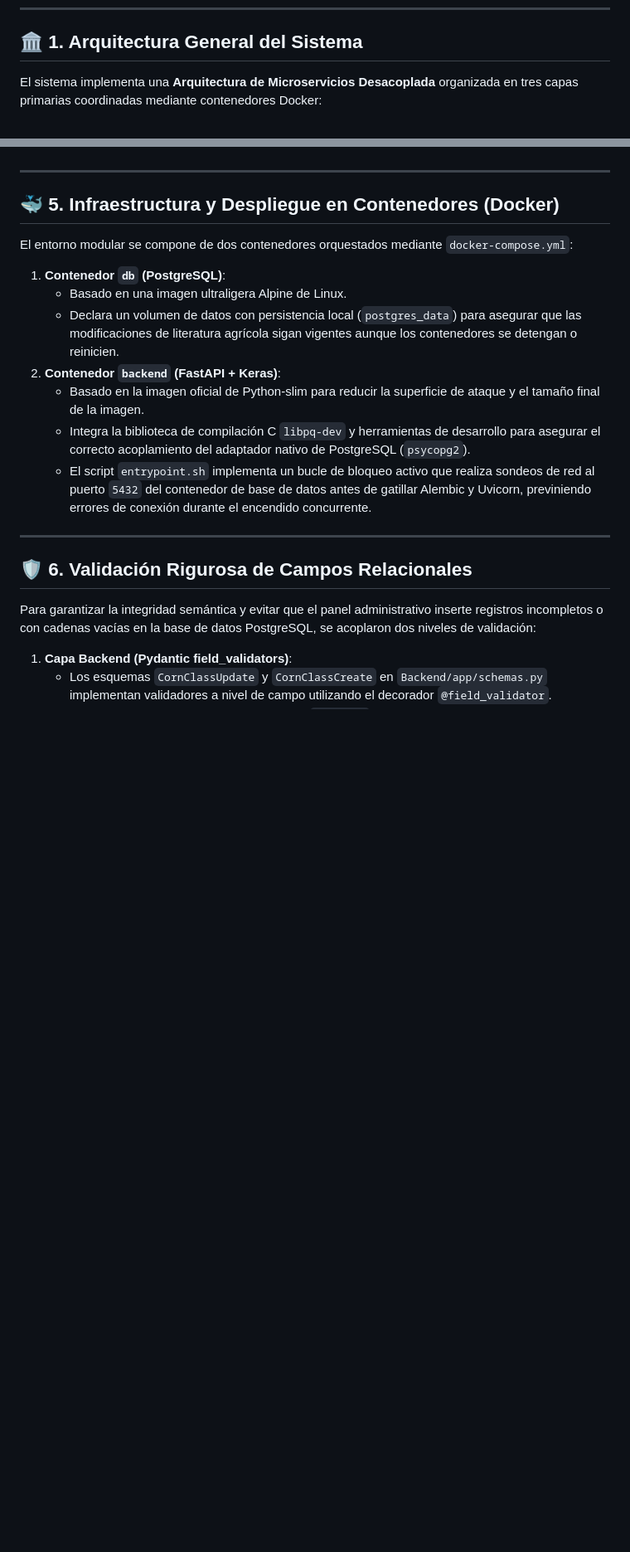
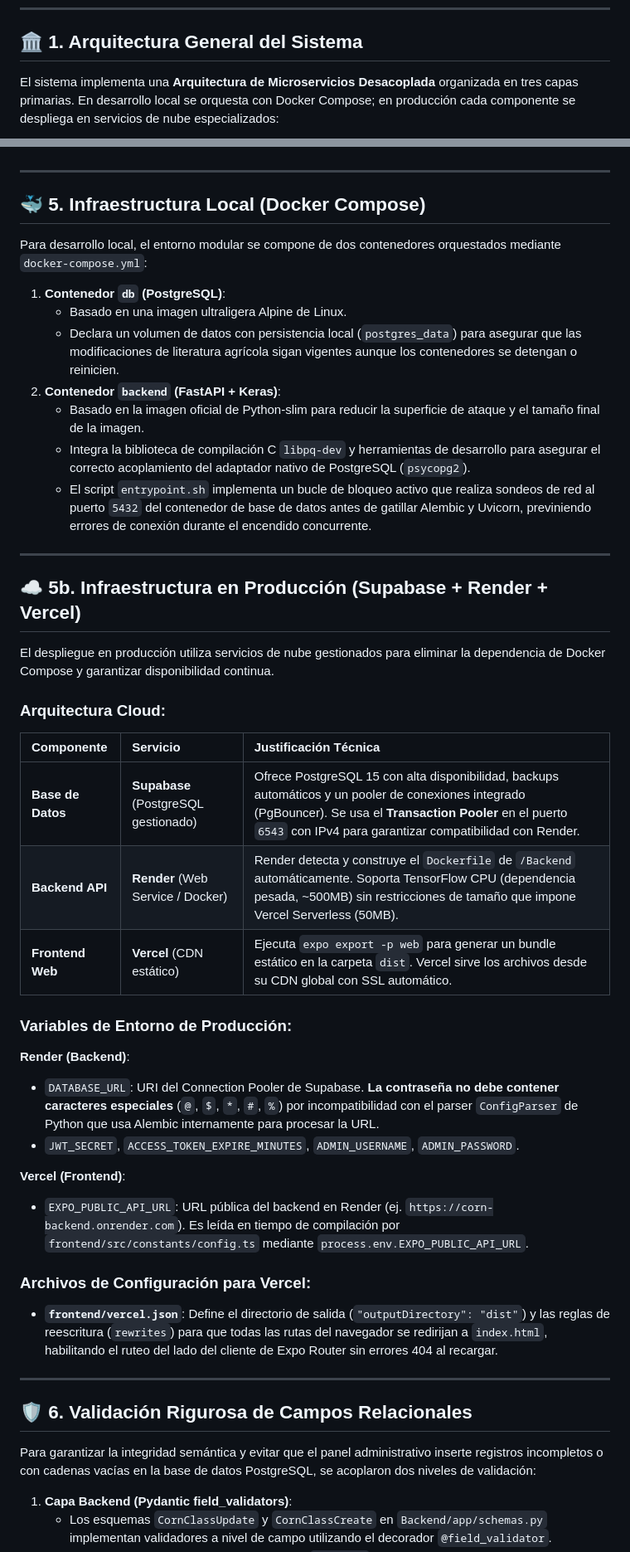
Before and after one commit to JuanVeru/CornModel, a Markdown page: TECHNICAL_DOCUMENT.md, 2 parts joined by grey strips. Shown at 83% size. Drawn GitHub-style; blank space fills up the shorter version.

````diff
--- a/TECHNICAL_DOCUMENT.md
+++ b/TECHNICAL_DOCUMENT.md
@@ -6,7 +6,7 @@ Este documento detalla la arquitectura de software, el diseño de infraestructur
 
 ## 🏛️ 1. Arquitectura General del Sistema
 
-El sistema implementa una **Arquitectura de Microservicios Desacoplada** organizada en tres capas primarias coordinadas mediante contenedores Docker:
+El sistema implementa una **Arquitectura de Microservicios Desacoplada** organizada en tres capas primarias. En desarrollo local se orquesta con Docker Compose; en producción cada componente se despliega en servicios de nube especializados:
 
 ```mermaid
 graph TD
@@ -94,9 +98,9 @@ El sistema protege las operaciones críticas de actualización utilizando autent
 
 ---
 
-## 🐳 5. Infraestructura y Despliegue en Contenedores (Docker)
+## 🐳 5. Infraestructura Local (Docker Compose)
 
-El entorno modular se compone de dos contenedores orquestados mediante `docker-compose.yml`:
+Para desarrollo local, el entorno modular se compone de dos contenedores orquestados mediante `docker-compose.yml`:
 
 1. **Contenedor `db` (PostgreSQL)**:
    - Basado en una imagen ultraligera Alpine de Linux.
@@ -105,6 +109,32 @@ El entorno modular se compone de dos contenedores orquestados mediante `docker-c
    - Basado en la imagen oficial de Python-slim para reducir la superficie de ataque y el tamaño final de la imagen.
    - Integra la biblioteca de compilación C `libpq-dev` y herramientas de desarrollo para asegurar el correcto acoplamiento del adaptador nativo de PostgreSQL (`psycopg2`).
    - El script `entrypoint.sh` implementa un bucle de bloqueo activo que realiza sondeos de red al puerto `5432` del contenedor de base de datos antes de gatillar Alembic y Uvicorn, previniendo errores de conexión durante el encendido concurrente.
+
+---
+
+## ☁️ 5b. Infraestructura en Producción (Supabase + Render + Vercel)
+
+El despliegue en producción utiliza servicios de nube gestionados para eliminar la dependencia de Docker Compose y garantizar disponibilidad continua.
+
+### Arquitectura Cloud:
+
+| Componente | Servicio | Justificación Técnica |
+| :--- | :--- | :--- |
+| **Base de Datos** | **Supabase** (PostgreSQL gestionado) | Ofrece PostgreSQL 15 con alta disponibilidad, backups automáticos y un pooler de conexiones integrado (PgBouncer). Se usa el **Transaction Pooler** en el puerto `6543` con IPv4 para garantizar compatibilidad con Render. |
+| **Backend API** | **Render** (Web Service / Docker) | Render detecta y construye el `Dockerfile` de `/Backend` automáticamente. Soporta TensorFlow CPU (dependencia pesada, ~500MB) sin restricciones de tamaño que impone Vercel Serverless (50MB). |
+| **Frontend Web** | **Vercel** (CDN estático) | Ejecuta `expo export -p web` para generar un bundle estático en la carpeta `dist`. Vercel sirve los archivos desde su CDN global con SSL automático. |
+
+### Variables de Entorno de Producción:
+
+**Render (Backend)**:
+- `DATABASE_URL`: URI del Connection Pooler de Supabase. **La contraseña no debe contener caracteres especiales** (`@`, `$`, `*`, `#`, `%`) por incompatibilidad con el parser `ConfigParser` de Python que usa Alembic internamente para procesar la URL.
+- `JWT_SECRET`, `ACCESS_TOKEN_EXPIRE_MINUTES`, `ADMIN_USERNAME`, `ADMIN_PASSWORD`.
+
+**Vercel (Frontend)**:
+- `EXPO_PUBLIC_API_URL`: URL pública del backend en Render (ej. `https://corn-backend.onrender.com`). Es leída en tiempo de compilación por `frontend/src/constants/config.ts` mediante `process.env.EXPO_PUBLIC_API_URL`.
+
+### Archivos de Configuración para Vercel:
+- **`frontend/vercel.json`**: Define el directorio de salida (`"outputDirectory": "dist"`) y las reglas de reescritura (`rewrites`) para que todas las rutas del navegador se redirijan a `index.html`, habilitando el ruteo del lado del cliente de Expo Router sin errores 404 al recargar.
 
 ---
 
````
Also changed, not shown: other parts of TECHNICAL_DOCUMENT.md (+13 -9 lines), README.md (+38 -5 lines).
